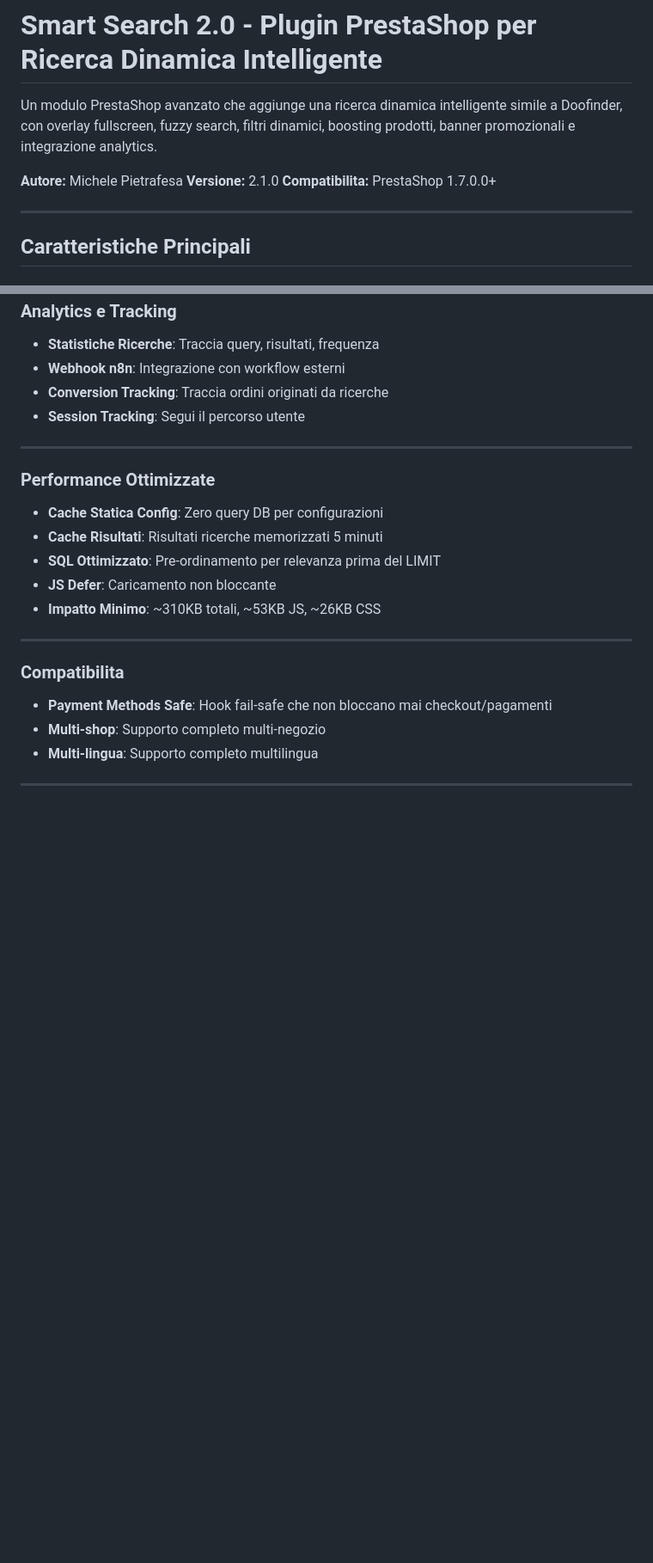
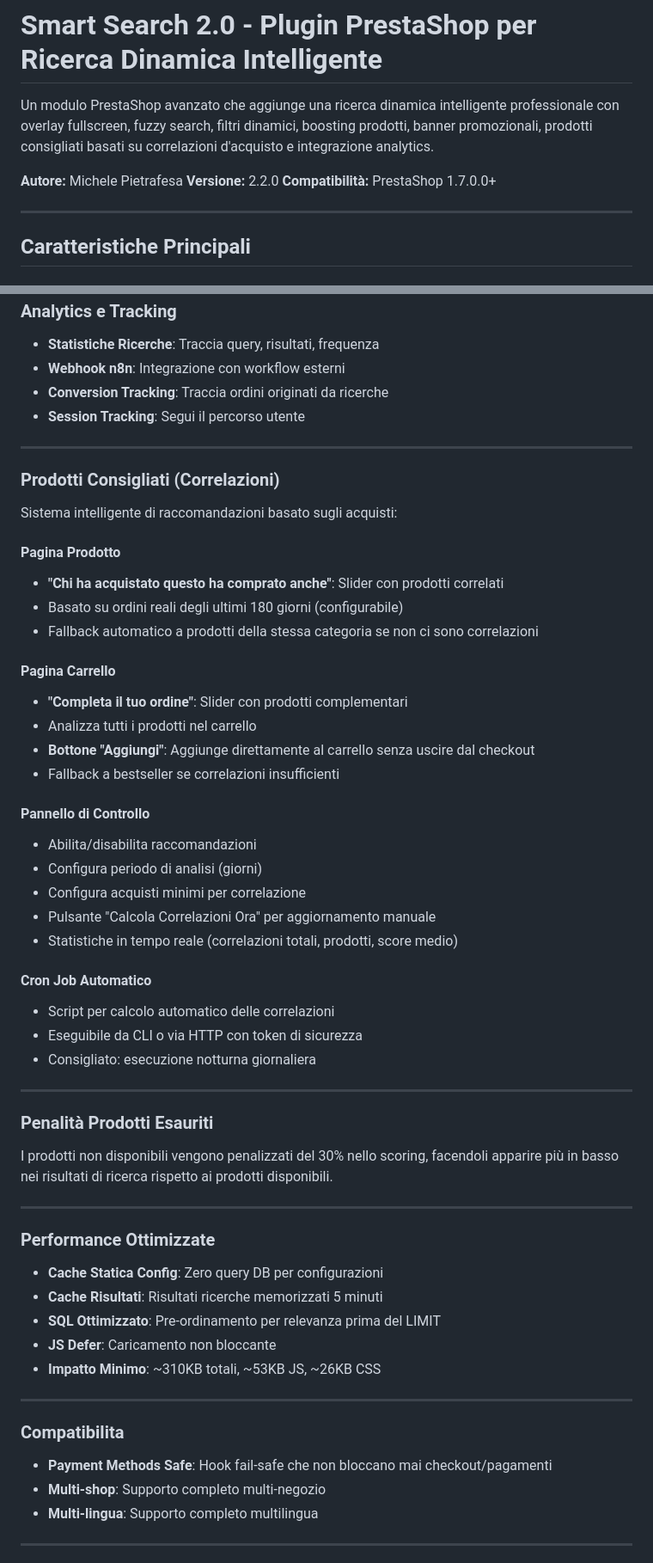
Before and after one commit to Michelepietrafesa12/smart-search-presta, a Markdown page: README.md, 2 parts joined by grey strips. Shown at 86% size. GitHub-like rendering; blank space fills up the shorter version.

```diff
--- a/README.md
+++ b/README.md
@@ -1,10 +1,10 @@
 # Smart Search 2.0 - Plugin PrestaShop per Ricerca Dinamica Intelligente
 
-Un modulo PrestaShop avanzato che aggiunge una ricerca dinamica intelligente simile a Doofinder, con overlay fullscreen, fuzzy search, filtri dinamici, boosting prodotti, banner promozionali e integrazione analytics.
+Un modulo PrestaShop avanzato che aggiunge una ricerca dinamica intelligente professionale con overlay fullscreen, fuzzy search, filtri dinamici, boosting prodotti, banner promozionali, prodotti consigliati basati su correlazioni d'acquisto e integrazione analytics.
 
 **Autore:** Michele Pietrafesa
-**Versione:** 2.1.0
-**Compatibilita:** PrestaShop 1.7.0.0+
+**Versione:** 2.2.0
+**Compatibilità:** PrestaShop 1.7.0.0+
 
 ---
 
@@ -168,6 +168,41 @@ Se i risultati sono insufficienti (<5), attiva ricerca tollerante:
 
 ---
 
+### Prodotti Consigliati (Correlazioni)
+
+Sistema intelligente di raccomandazioni basato sugli acquisti:
+
+#### Pagina Prodotto
+- **"Chi ha acquistato questo ha comprato anche"**: Slider con prodotti correlati
+- Basato su ordini reali degli ultimi 180 giorni (configurabile)
+- Fallback automatico a prodotti della stessa categoria se non ci sono correlazioni
+
+#### Pagina Carrello
+- **"Completa il tuo ordine"**: Slider con prodotti complementari
+- Analizza tutti i prodotti nel carrello
+- **Bottone "Aggiungi"**: Aggiunge direttamente al carrello senza uscire dal checkout
+- Fallback a bestseller se correlazioni insufficienti
+
+#### Pannello di Controllo
+- Abilita/disabilita raccomandazioni
+- Configura periodo di analisi (giorni)
+- Configura acquisti minimi per correlazione
+- Pulsante "Calcola Correlazioni Ora" per aggiornamento manuale
+- Statistiche in tempo reale (correlazioni totali, prodotti, score medio)
+
+#### Cron Job Automatico
+- Script per calcolo automatico delle correlazioni
+- Eseguibile da CLI o via HTTP con token di sicurezza
+- Consigliato: esecuzione notturna giornaliera
+
+---
+
+### Penalità Prodotti Esauriti
+
+I prodotti non disponibili vengono penalizzati del 30% nello scoring, facendoli apparire più in basso nei risultati di ricerca rispetto ai prodotti disponibili.
+
+---
+
 ### Performance Ottimizzate
 
 - **Cache Statica Config**: Zero query DB per configurazioni
```
Also changed, not shown: other parts of README.md (+52 -3 lines).
